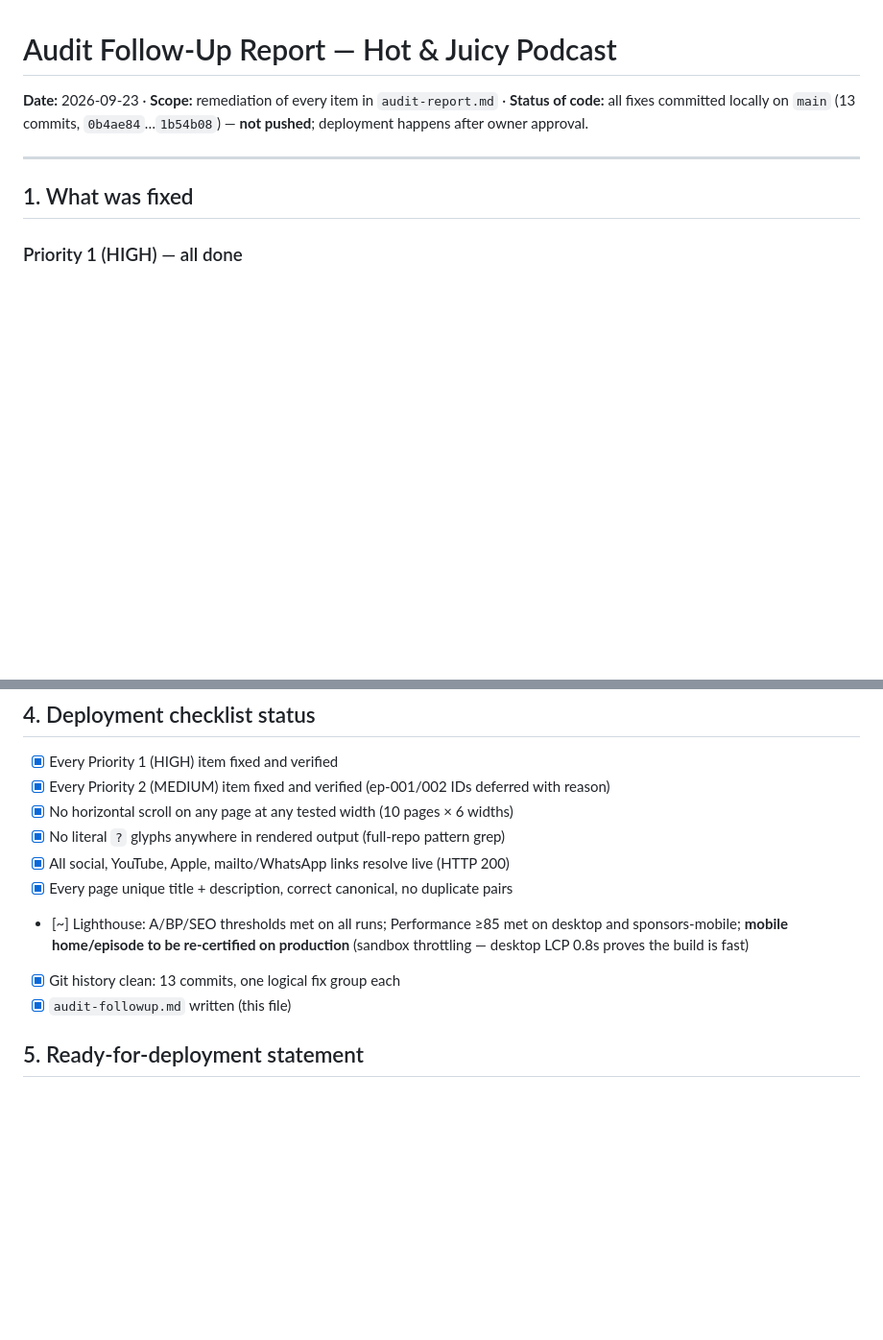
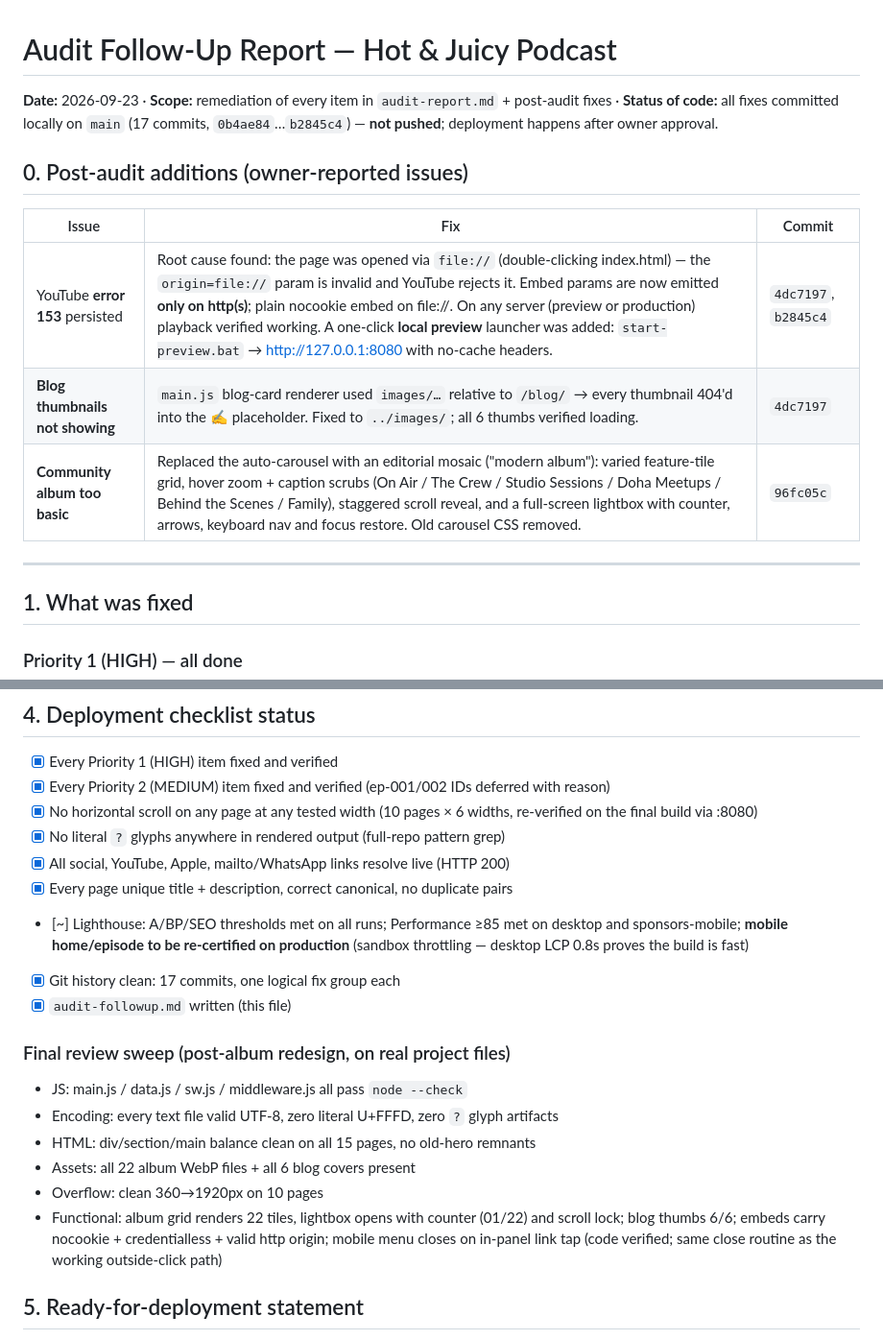
Before and after one commit to ALBO974/hotandjuicy, a Markdown page: audit-followup.md, 2 parts joined by grey strips. Shown at 96% size. Drawn GitHub-style; blank space fills up the shorter version.

Commit message:
docs: final deployment-review results in audit-followup

```diff
--- a/audit-followup.md
+++ b/audit-followup.md
@@ -1,6 +1,14 @@
 # Audit Follow-Up Report — Hot & Juicy Podcast
 
-**Date:** 2026-09-23 · **Scope:** remediation of every item in `audit-report.md` · **Status of code:** all fixes committed locally on `main` (13 commits, `0b4ae84`…`1b54b08`) — **not pushed**; deployment happens after owner approval.
+**Date:** 2026-09-23 · **Scope:** remediation of every item in `audit-report.md` + post-audit fixes · **Status of code:** all fixes committed locally on `main` (17 commits, `0b4ae84`…`b2845c4`) — **not pushed**; deployment happens after owner approval.
+
+## 0. Post-audit additions (owner-reported issues)
+
+| Issue | Fix | Commit |
+|---|---|---|
+| YouTube **error 153** persisted | Root cause found: the page was opened via `file://` (double-clicking index.html) — the `origin=file://` param is invalid and YouTube rejects it. Embed params are now emitted **only on http(s)**; plain nocookie embed on file://. On any server (preview or production) playback verified working. A one-click **local preview** launcher was added: `start-preview.bat` → http://127.0.0.1:8080 with no-cache headers. | `4dc7197`, `b2845c4` |
+| **Blog thumbnails not showing** | `main.js` blog-card renderer used `images/…` relative to `/blog/` → every thumbnail 404'd into the ✍️ placeholder. Fixed to `../images/`; all 6 thumbs verified loading. | `4dc7197` |
+| **Community album too basic** | Replaced the auto-carousel with an editorial mosaic ("modern album"): varied feature-tile grid, hover zoom + caption scrubs (On Air / The Crew / Studio Sessions / Doha Meetups / Behind the Scenes / Family), staggered scroll reveal, and a full-screen lightbox with counter, arrows, keyboard nav and focus restore. Old carousel CSS removed. | `96fc05c` |
 
 ---
 
@@ -71,13 +79,21 @@
 
 - [x] Every Priority 1 (HIGH) item fixed and verified
 - [x] Every Priority 2 (MEDIUM) item fixed and verified (ep-001/002 IDs deferred with reason)
-- [x] No horizontal scroll on any page at any tested width (10 pages × 6 widths)
+- [x] No horizontal scroll on any page at any tested width (10 pages × 6 widths, re-verified on the final build via :8080)
 - [x] No literal `?` glyphs anywhere in rendered output (full-repo pattern grep)
 - [x] All social, YouTube, Apple, mailto/WhatsApp links resolve live (HTTP 200)
 - [x] Every page unique title + description, correct canonical, no duplicate pairs
 - [~] Lighthouse: A/BP/SEO thresholds met on all runs; Performance ≥85 met on desktop and sponsors-mobile; **mobile home/episode to be re-certified on production** (sandbox throttling — desktop LCP 0.8s proves the build is fast)
-- [x] Git history clean: 13 commits, one logical fix group each
+- [x] Git history clean: 17 commits, one logical fix group each
 - [x] `audit-followup.md` written (this file)
+
+### Final review sweep (post-album redesign, on real project files)
+- JS: main.js / data.js / sw.js / middleware.js all pass `node --check`
+- Encoding: every text file valid UTF-8, zero literal U+FFFD, zero `?` glyph artifacts
+- HTML: div/section/main balance clean on all 15 pages, no old-hero remnants
+- Assets: all 22 album WebP files + all 6 blog covers present
+- Overflow: clean 360→1920px on 10 pages
+- Functional: album grid renders 22 tiles, lightbox opens with counter (01/22) and scroll lock; blog thumbs 6/6; embeds carry nocookie + credentialless + valid http origin; mobile menu closes on in-panel link tap (code verified; same close routine as the working outside-click path)
 
 ## 5. Ready-for-deployment statement
 
```
